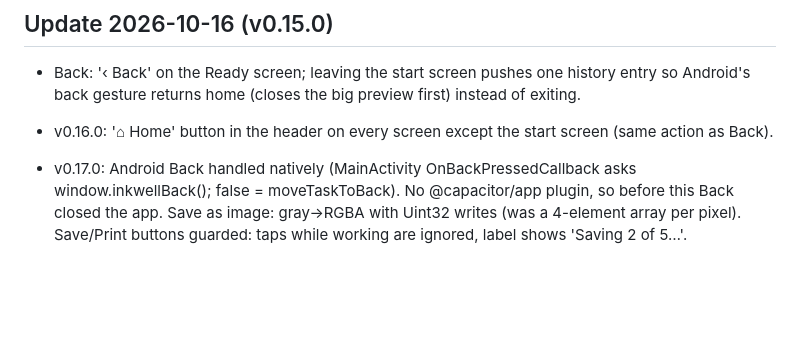
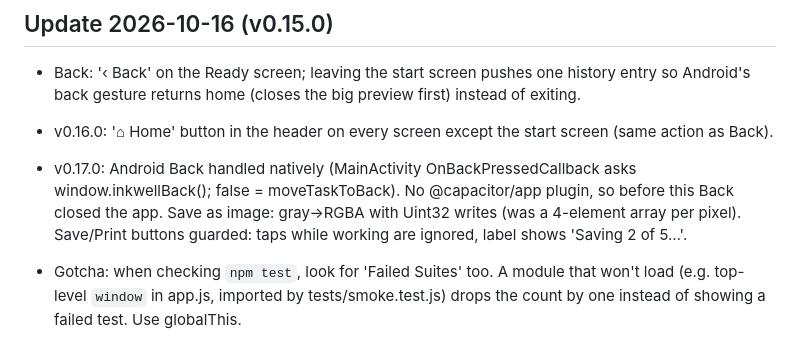
Before and after one commit to Arindam2000/inkwell, a Markdown page: HANDOFF.md, the part around the change. GitHub-like rendering; blank space fills up the shorter version.

Commit message:
Handoff: test-output gotcha
Co-Authored-By: Claude Opus 5.5 (1M context) <noreply@anthropic.com>

```diff
--- a/HANDOFF.md
+++ b/HANDOFF.md
@@ -67,3 +67,5 @@
 - v0.16.0: '⌂ Home' button in the header on every screen except the start screen (same action as Back).
 
 - v0.17.0: Android Back handled natively (MainActivity OnBackPressedCallback asks window.inkwellBack(); false = moveTaskToBack). No @capacitor/app plugin, so before this Back closed the app. Save as image: gray->RGBA with Uint32 writes (was a 4-element array per pixel). Save/Print buttons guarded: taps while working are ignored, label shows 'Saving 2 of 5…'.
+
+- Gotcha: when checking `npm test`, look for 'Failed Suites' too. A module that won't load (e.g. top-level `window` in app.js, imported by tests/smoke.test.js) drops the count by one instead of showing a failed test. Use globalThis.
```
